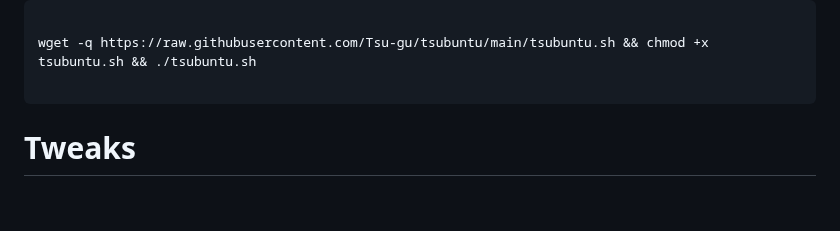
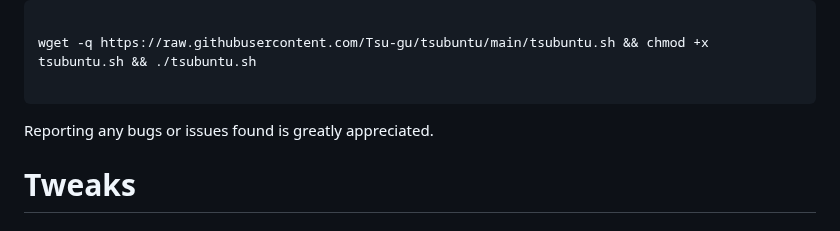
Before and after one commit to Tsu-gu/tsubuntu, a Markdown page: README.md, the part around the change. Drawn GitHub-style; blank space fills up the shorter version.

````diff
--- a/README.md
+++ b/README.md
@@ -6,7 +6,7 @@ The main point of this script is to tweak Ubuntu to behave the way I like it, an
 wget -q https://raw.githubusercontent.com/Tsu-gu/tsubuntu/main/tsubuntu.sh && chmod +x tsubuntu.sh && ./tsubuntu.sh
 
 ```
-
+Reporting any bugs or issues found is greatly appreciated.
 
 # Tweaks
 
````
